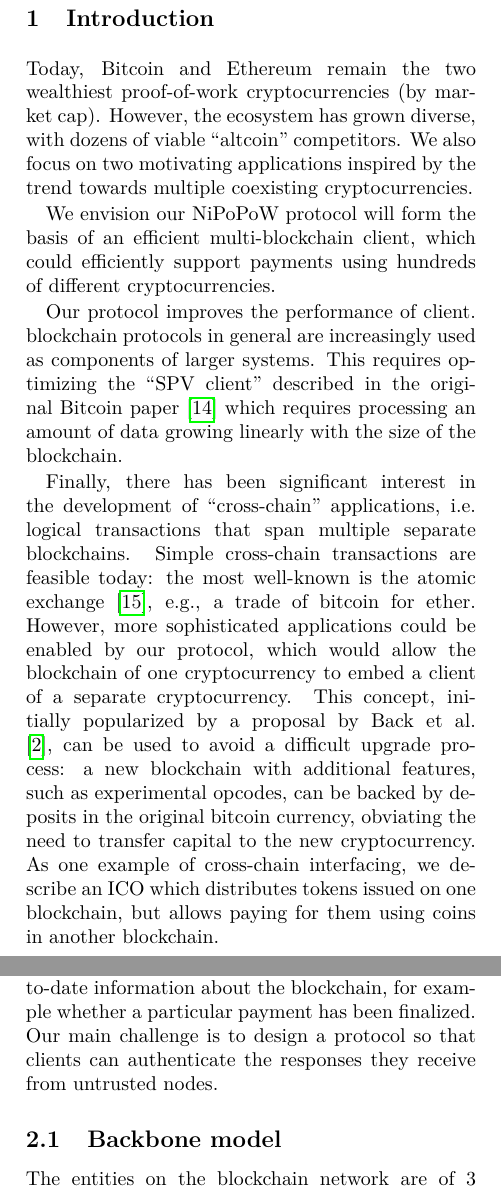
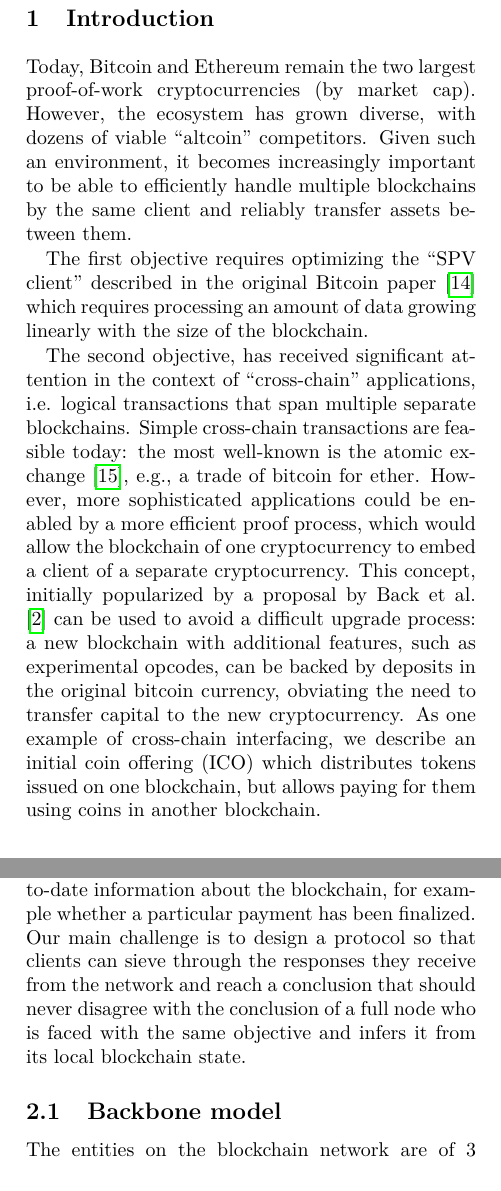
Before and after one commit to dionyziz/popow, a LaTeX document (whitepaper/nipopows.tex, which reads whitepaper/introduction.tex, whitepaper/model.tex): two parts of the columns of pages 1 and 2 of 25, joined at a grey line, cut so that both start at the same text. Compiled offline with pdfLaTeX; a LaTeX package or settings file that is missing is left out.

Commit message:
edits in first few section

```diff
--- a/whitepaper/introduction.tex
+++ b/whitepaper/introduction.tex
@@ -6,25 +6,27 @@
 %% only logarithmic in the length of the blockchain.
 
 %
-Today, Bitcoin and Ethereum remain the two wealthiest
+Today, Bitcoin and Ethereum remain the two largest
 proof-of-work cryptocurrencies (by market cap). However, the ecosystem has grown diverse,
 with dozens of viable ``altcoin'' competitors.
-We also focus on two motivating applications inspired by the trend towards multiple coexisting cryptocurrencies.
+%
+Given such an environment,  it becomes increasingly  important to
+be able to efficiently handle  multiple blockchains by the same client
+and reliably transfer assets between them.
+%
+%
+%
+%We envision our NiPoPoW protocol will form the basis of an
+%efficient multi-blockchain client, which could efficiently support payments
+%using hundreds of different cryptocurrencies.
+%Our protocol improves the performance of client.
+%blockchain protocols in general
+%are increasingly used as components of larger systems.
 
-%
-We envision our NiPoPoW protocol will form the basis of an
-efficient multi-blockchain client, which could efficiently support payments
-using hundreds of different cryptocurrencies.
-
-Our protocol improves the performance of client.
-blockchain protocols in general
-are increasingly used as components of larger systems.
-This requires optimizing the ``SPV
+The first objective requires optimizing the ``SPV
 client'' described in the original Bitcoin paper~\cite{bitcoin} which requires
 processing an amount of data growing linearly with the size of the blockchain.
-
-
-
+%
 %% Cryptocurrencies such as Bitcoin~\cite{bitcoin}\cite{bitcoinsoftware} and
 %% Ethereum~\cite{ethereum} are peer-to-peer networks that maintain a globally
 %% consistent transaction ledger, using a consensus protocol based on proof-of-work
@@ -38,19 +40,20 @@ processing an amount of data growing linearly with the size of the blockchain.
 %% Non-Interactive Proofs of Proof-of-Work (NIPoPoWs), which can be adapted into
 %% existing cryptocurrencies to support more efficient clients. A traditional
 %% blockchain client in order to check a certain blockchain property \anote{TODO: too abstract
-
-Finally, there has been significant interest in the development of
+%
+The second objective, has received  significant attention in the context of
 ``cross-chain'' applications, i.e. logical transactions that span multiple
 separate blockchains. Simple cross-chain transactions are feasible today: the
 most well-known is the atomic exchange~\cite{tiernolan}, e.g., a trade of
-bitcoin for ether. However, more sophisticated applications could be enabled by
-our protocol, which would allow the blockchain of one cryptocurrency to embed a
+bitcoin for ether. However, more sophisticated applications could be enabled
+by a more efficient proof process, which would allow the blockchain of one cryptocurrency to embed a
 client of a separate cryptocurrency. This concept, initially popularized by a
-proposal by Back et al. ~\cite{sidechains}, can be used to avoid a difficult
+proposal by Back et al. ~\cite{sidechains}
+can be used to avoid a difficult
 upgrade process: a new blockchain with additional features, such as experimental
 opcodes, can be backed by deposits in the original bitcoin currency, obviating
 the need to transfer capital to the new cryptocurrency. As one example of
-cross-chain interfacing, we describe an ICO which distributes tokens issued on
+cross-chain interfacing, we describe an initial coin offering (ICO) which distributes tokens issued on
 one blockchain, but allows paying for them using coins in another blockchain.
 
 % These examples illustrate that our solution is a key component for two important
--- a/whitepaper/model.tex
+++ b/whitepaper/model.tex
@@ -5,6 +5,9 @@ We consider three roles in our setting: lightweight \emph{clients}, and full \em
 
 Nodes and miners run the Bitcoin backbone protocol, maintaining a copy of the blockchain and committing new transactions they receive from clients.
-Clients do not store the entire blockchain, but instead connect to nodes for service and request up-to-date information about the blockchain, for example whether a particular payment has been finalized. Our main challenge is to design a protocol so that clients can authenticate the responses they receive from untrusted nodes.
+Clients do not store the entire blockchain, but instead connect to nodes for service and request up-to-date information about the blockchain, for example whether a particular payment has been finalized. Our main challenge is to design a protocol so that clients can sieve through  the responses they receive from
+the network and reach a conclusion that should never disagree with the conclusion of a full  node
+who is faced
+with the same objective and infers it from its local blockchain  state.
 
 \subsection{Backbone model}
 
```
Also changed, not shown: whitepaper/abstract.tex (+1 -1 lines), whitepaper/attack.tex (+5 -3 lines), whitepaper/introduction.tex (5 more changed lines), whitepaper/model.tex (4 more changed lines).
